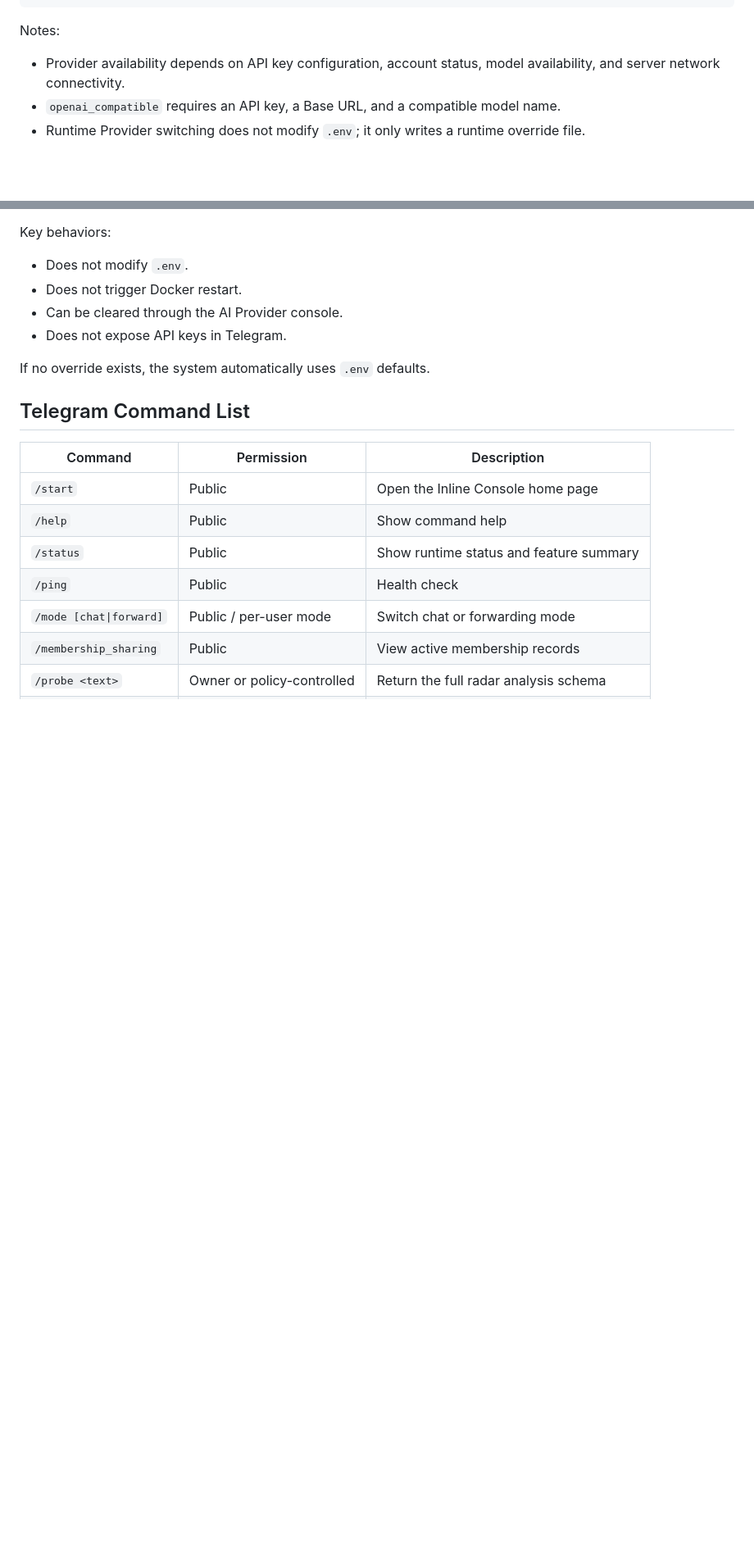
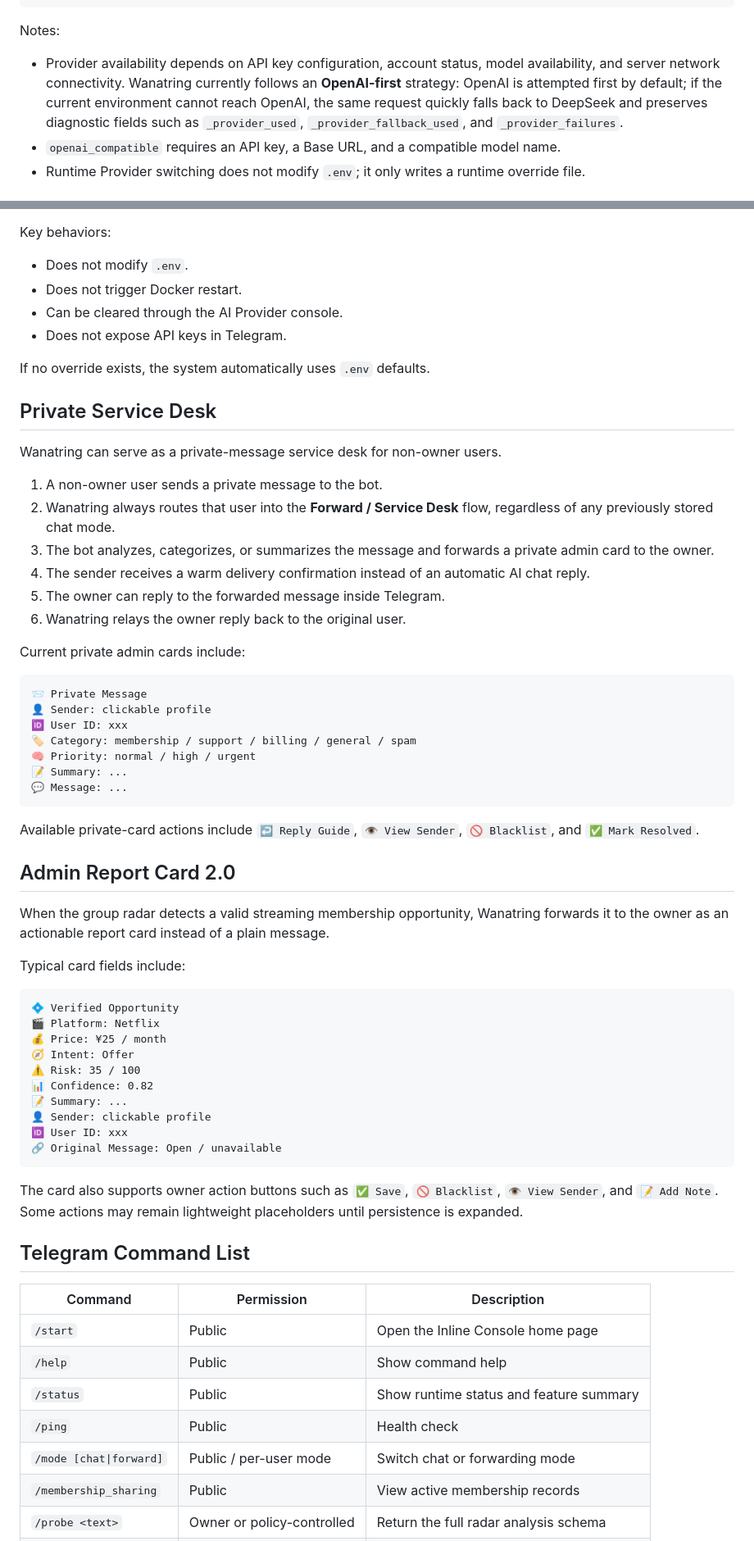
Before and after one commit to Sifortonzh/AtriolyTgbot, a Markdown page: README.md, 2 parts joined by grey strips. Shown at 82% size. Rendered like a GitHub page; blank space fills up the shorter version.

Commit message:
(docs) update Wanatring v3.5 documentation

````diff
--- a/README.md
+++ b/README.md
@@ -83,7 +87,7 @@ ENABLE_SENDER_PROFILE_LINK=true
 
 Notes:
 
-- Provider availability depends on API key configuration, account status, model availability, and server network connectivity.
+- Provider availability depends on API key configuration, account status, model availability, and server network connectivity. Wanatring currently follows an **OpenAI-first** strategy: OpenAI is attempted first by default; if the current environment cannot reach OpenAI, the same request quickly falls back to DeepSeek and preserves diagnostic fields such as `_provider_used`, `_provider_fallback_used`, and `_provider_failures`.
 - `openai_compatible` requires an API key, a Base URL, and a compatible model name.
 - Runtime Provider switching does not modify `.env`; it only writes a runtime override file.
 
@@ -134,6 +140,52 @@ Key behaviors:
 - Does not expose API keys in Telegram.
 
 If no override exists, the system automatically uses `.env` defaults.
+
+## Private Service Desk
+
+Wanatring can serve as a private-message service desk for non-owner users.
+
+1. A non-owner user sends a private message to the bot.
+2. Wanatring always routes that user into the **Forward / Service Desk** flow, regardless of any previously stored chat mode.
+3. The bot analyzes, categorizes, or summarizes the message and forwards a private admin card to the owner.
+4. The sender receives a warm delivery confirmation instead of an automatic AI chat reply.
+5. The owner can reply to the forwarded message inside Telegram.
+6. Wanatring relays the owner reply back to the original user.
+
+Current private admin cards include:
+
+```text
+📨 Private Message
+👤 Sender: clickable profile
+🆔 User ID: xxx
+🏷 Category: membership / support / billing / general / spam
+🧠 Priority: normal / high / urgent
+📝 Summary: ...
+💬 Message: ...
+```
+
+Available private-card actions include `↩️ Reply Guide`, `👁 View Sender`, `🚫 Blacklist`, and `✅ Mark Resolved`.
+
+## Admin Report Card 2.0
+
+When the group radar detects a valid streaming membership opportunity, Wanatring forwards it to the owner as an actionable report card instead of a plain message.
+
+Typical card fields include:
+
+```text
+💠 Verified Opportunity
+🎬 Platform: Netflix
+💰 Price: ¥25 / month
+🧭 Intent: Offer
+⚠️ Risk: 35 / 100
+📊 Confidence: 0.82
+📝 Summary: ...
+👤 Sender: clickable profile
+🆔 User ID: xxx
+🔗 Original Message: Open / unavailable
+```
+
+The card also supports owner action buttons such as `✅ Save`, `🚫 Blacklist`, `👁 View Sender`, and `📝 Add Note`. Some actions may remain lightweight placeholders until persistence is expanded.
 
 ## Telegram Command List
 
````
Also changed, not shown: other parts of README.md (+15 -7 lines), README-zh.md (+31 -12 lines).
